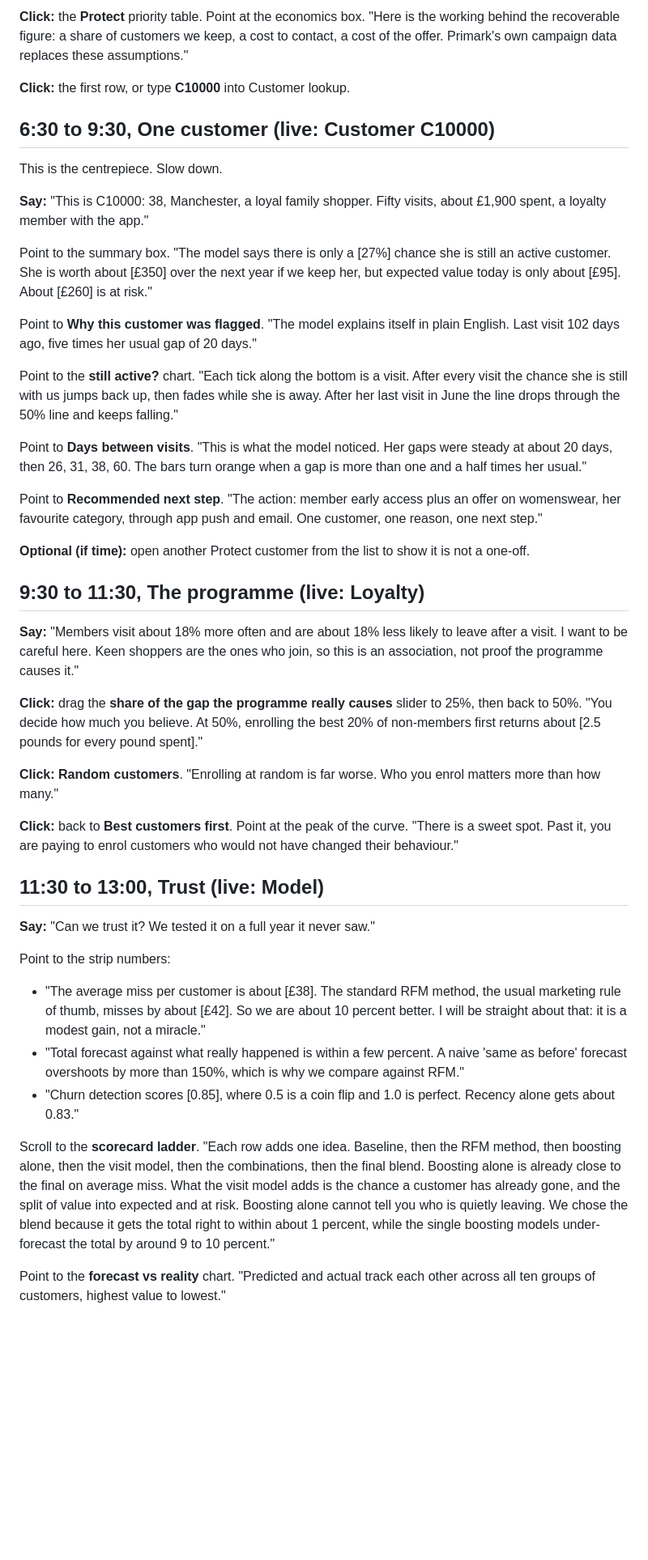
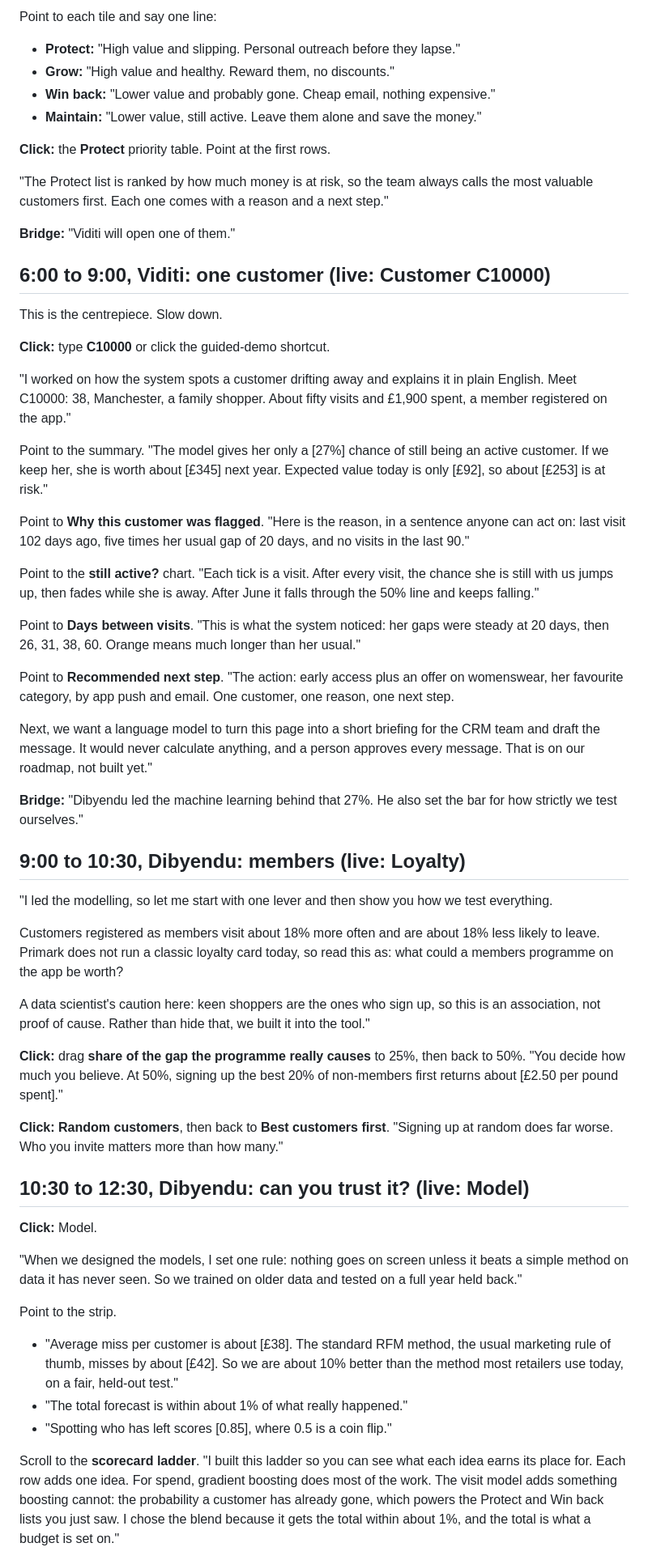
Before and after one commit to inloopsoham/primark-clv, a Markdown page: DEMO_SCRIPT.md, the part around one of its changes. Shown at 81% size. GitHub-like rendering; blank space fills up the shorter version.

Commit message:
Demo script

```diff
--- a/DEMO_SCRIPT.md
+++ b/DEMO_SCRIPT.md
@@ -83,61 +116,69 @@ Point to each tile, one sentence each:
 
-**Click:** the **Protect** priority table. Point at the economics box.
-"Here is the working behind the recoverable figure: a share of customers we keep, a cost to contact, a cost of the offer. Primark's own campaign data replaces these assumptions."
+Point to each tile and say one line:
+- **Protect:** "High value and slipping. Personal outreach before they lapse."
+- **Grow:** "High value and healthy. Reward them, no discounts."
+- **Win back:** "Lower value and probably gone. Cheap email, nothing expensive."
+- **Maintain:** "Lower value, still active. Leave them alone and save the money."
 
-**Click:** the first row, or type **C10000** into Customer lookup.
+**Click:** the **Protect** priority table. Point at the first rows.
 
-## 6:30 to 9:30, One customer (live: Customer C10000)
+"The Protect list is ranked by how much money is at risk, so the team always calls the most valuable customers first. Each one comes with a reason and a next step."
+
+**Bridge:** "Viditi will open one of them."
+
+## 6:00 to 9:00, Viditi: one customer (live: Customer C10000)
 
 This is the centrepiece. Slow down.
 
-**Say:**
-"This is C10000: 38, Manchester, a loyal family shopper. Fifty visits, about £1,900 spent, a loyalty member with the app."
+**Click:** type **C10000** or click the guided-demo shortcut.
 
-Point to the summary box.
-"The model says there is only a [27%] chance she is still an active customer. She is worth about [£350] over the next year if we keep her, but expected value today is only about [£95]. About [£260] is at risk."
+"I worked on how the system spots a customer drifting away and explains it in plain English. Meet C10000: 38, Manchester, a family shopper. About fifty visits and £1,900 spent, a member registered on the app."
+
+Point to the summary.
+"The model gives her only a [27%] chance of still being an active customer. If we keep her, she is worth about [£345] next year. Expected value today is only [£92], so about [£253] is at risk."
 
 Point to **Why this customer was flagged**.
-"The model explains itself in plain English. Last visit 102 days ago, five times her usual gap of 20 days."
+"Here is the reason, in a sentence anyone can act on: last visit 102 days ago, five times her usual gap of 20 days, and no visits in the last 90."
 
 Point to the **still active?** chart.
-"Each tick along the bottom is a visit. After every visit the chance she is still with us jumps back up, then fades while she is away. After her last visit in June the line drops through the 50% line and keeps falling."
+"Each tick is a visit. After every visit, the chance she is still with us jumps up, then fades while she is away. After June it falls through the 50% line and keeps falling."
 
 Point to **Days between visits**.
-"This is what the model noticed. Her gaps were steady at about 20 days, then 26, 31, 38, 60. The bars turn orange when a gap is more than one and a half times her usual."
+"This is what the system noticed: her gaps were steady at 20 days, then 26, 31, 38, 60. Orange means much longer than her usual."
 
 Point to **Recommended next step**.
-"The action: member early access plus an offer on womenswear, her favourite category, through app push and email. One customer, one reason, one next step."
+"The action: early access plus an offer on womenswear, her favourite category, by app push and email. One customer, one reason, one next step.
 
-**Optional (if time):** open another Protect customer from the list to show it is not a one-off.
+Next, we want a language model to turn this page into a short briefing for the CRM team and draft the message. It would never calculate anything, and a person approves every message. That is on our roadmap, not built yet."
 
-## 9:30 to 11:30, The programme (live: Loyalty)
+**Bridge:** "Dibyendu led the machine learning behind that 27%. He also set the bar for how strictly we test ourselves."
 
-**Say:**
-"Members visit about 18% more often and are about 18% less likely to leave after a visit. I want to be careful here. Keen shoppers are the ones who join, so this is an association, not proof the programme causes it."
+## 9:00 to 10:30, Dibyendu: members (live: Loyalty)
 
-**Click:** drag the **share of the gap the programme really causes** slider to 25%, then back to 50%.
-"You decide how much you believe. At 50%, enrolling the best 20% of non-members first returns about [2.5 pounds for every pound spent]."
+"I led the modelling, so let me start with one lever and then show you how we test everything.
 
-**Click:** **Random customers**.
-"Enrolling at random is far worse. Who you enrol matters more than how many."
+Customers registered as members visit about 18% more often and are about 18% less likely to leave. Primark does not run a classic loyalty card today, so read this as: what could a members programme on the app be worth?
 
-**Click:** back to **Best customers first**. Point at the peak of the curve.
-"There is a sweet spot. Past it, you are paying to enrol customers who would not have changed their behaviour."
+A data scientist's caution here: keen shoppers are the ones who sign up, so this is an association, not proof of cause. Rather than hide that, we built it into the tool."
 
-## 11:30 to 13:00, Trust (live: Model)
+**Click:** drag **share of the gap the programme really causes** to 25%, then back to 50%.
+"You decide how much you believe. At 50%, signing up the best 20% of non-members first returns about [£2.50 per pound spent]."
 
-**Say:**
-"Can we trust it? We tested it on a full year it never saw."
+**Click:** **Random customers**, then back to **Best customers first**.
+"Signing up at random does far worse. Who you invite matters more than how many."
 
-Point to the strip numbers:
-- "The average miss per customer is about [£38]. The standard RFM method, the usual marketing rule of thumb, misses by about [£42]. So we are about 10 percent better. I will be straight about that: it is a modest gain, not a miracle."
-- "Total forecast against what really happened is within a few percent. A naive 'same as before' forecast overshoots by more than 150%, which is why we compare against RFM."
-- "Churn detection scores [0.85], where 0.5 is a coin flip and 1.0 is perfect. Recency alone gets about 0.83."
+## 10:30 to 12:30, Dibyendu: can you trust it? (live: Model)
+
+**Click:** Model.
+
+"When we designed the models, I set one rule: nothing goes on screen unless it beats a simple method on data it has never seen. So we trained on older data and tested on a full year held back."
+
+Point to the strip.
+- "Average miss per customer is about [£38]. The standard RFM method, the usual marketing rule of thumb, misses by about [£42]. So we are about 10% better than the method most retailers use today, on a fair, held-out test."
+- "The total forecast is within about 1% of what really happened."
+- "Spotting who has left scores [0.85], where 0.5 is a coin flip."
 
 Scroll to the **scorecard ladder**.
-"Each row adds one idea. Baseline, then the RFM method, then boosting alone, then the visit model, then the combinations, then the final blend. Boosting alone is already close to the final on average miss. What the visit model adds is the chance a customer has already gone, and the split of value into expected and at risk. Boosting alone cannot tell you who is quietly leaving. We chose the blend because it gets the total right to within about 1 percent, while the single boosting models under-forecast the total by around 9 to 10 percent."
-
-Point to the **forecast vs reality** chart.
-"Predicted and actual track each other across all ten groups of customers, highest value to lowest."
+"I built this ladder so you can see what each idea earns its place for. Each row adds one idea. For spend, gradient boosting does most of the work. The visit model adds something boosting cannot: the probability a customer has already gone, which powers the Protect and Win back lists you just saw. I chose the blend because it gets the total within about 1%, and the total is what a budget is set on."
 
 Point to **Did the visit model learn the truth?**
```
Also changed, not shown: other parts of DEMO_SCRIPT.md (+121 -81 lines).
